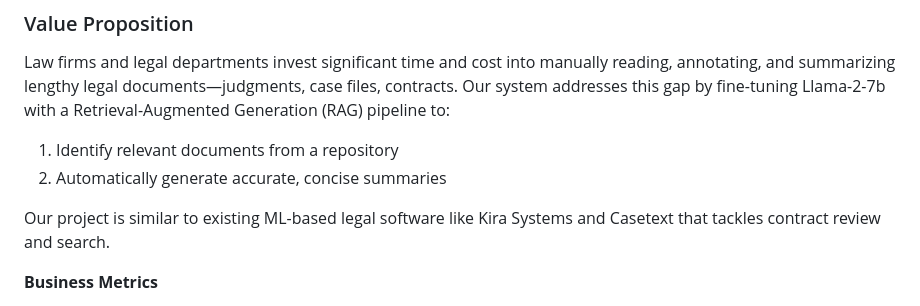
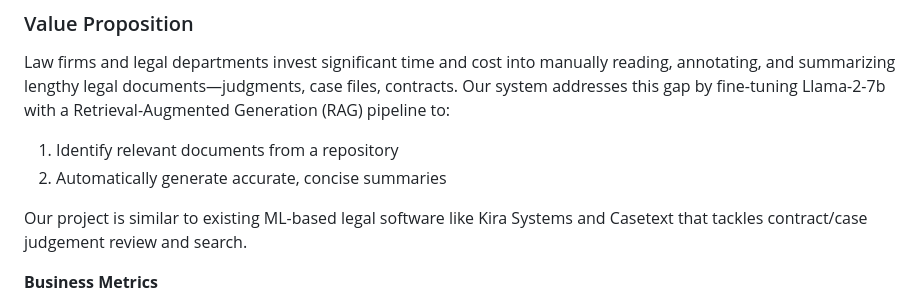
Before and after one commit to shettynitis/LLM_LegalDocSummarization, a Markdown page: README.md, the part around the change. Drawn GitHub-style.

```diff
--- a/README.md
+++ b/README.md
@@ -17,7 +17,7 @@ Law firms and legal departments invest significant time and cost into manually r
 1. Identify relevant documents from a repository
 2. Automatically generate accurate, concise summaries
 
-Our project is similar to existing ML-based legal software like Kira Systems and Casetext that tackles contract review and search.
+Our project is similar to existing ML-based legal software like Kira Systems and Casetext that tackles contract/case judgement review and search.
 
 **Business Metrics**
 * Time Saved: Fewer hours spent summarizing.
```
